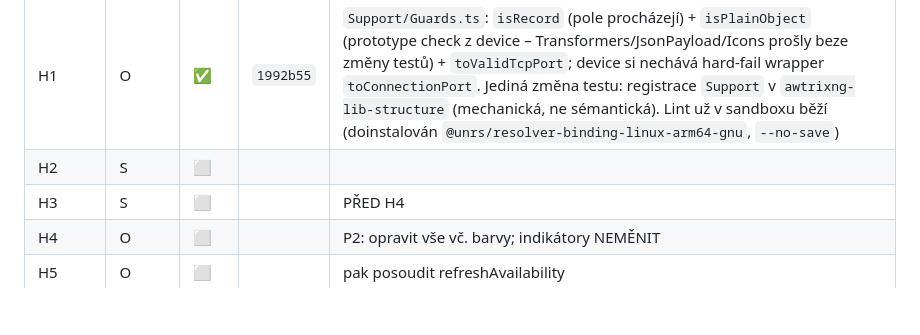
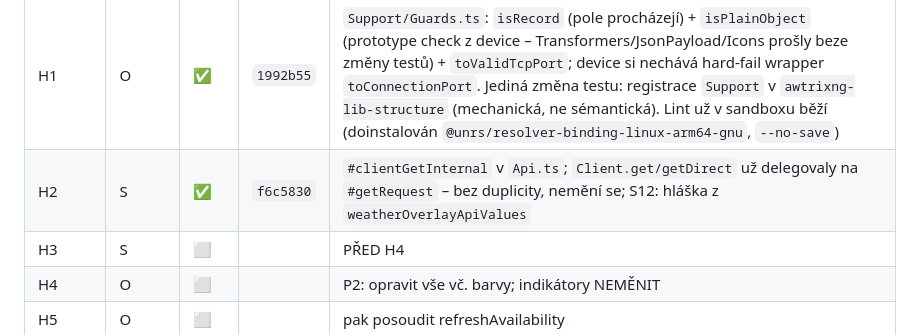
Before and after one commit to bckp/de.blueforcer.awtrixlight, a Markdown page: docs/plan2.md, the part around the change. GitHub-like rendering; blank space fills up the shorter version.

Commit message:
docs: mark H2 done in plan2 checklist

```diff
--- a/docs/plan2.md
+++ b/docs/plan2.md
@@ -412,7 +412,7 @@ Pořadí uvnitř fáze respektuj: H3 → H4 (testy před refaktorem), H5 po H3/H
 | G5 | S | ✅ | `ca6009a` | 5 discovery testů přepsaných z `rejects` na `false` + zalogovaná chyba (předepsaná změna chování) |
 | G6 | S | ✅ | `1414daa` | R3a dluh splacen; text 2.1.0 má 311 znaků; lint u G3–G6 neověřen v Linux VM (viz G1) – 298 pass |
 | H1 | O | ✅ | `1992b55` | `Support/Guards.ts`: `isRecord` (pole procházejí) + `isPlainObject` (prototype check z device – Transformers/JsonPayload/Icons prošly beze změny testů) + `toValidTcpPort`; device si nechává hard-fail wrapper `toConnectionPort`. Jediná změna testu: registrace `Support` v `awtrixng-lib-structure` (mechanická, ne sémantická). Lint už v sandboxu běží (doinstalován `@unrs/resolver-binding-linux-arm64-gnu`, `--no-save`) |
-| H2 | S | ⬜ | | |
+| H2 | S | ✅ | `f6c5830` | `#clientGetInternal` v `Api.ts`; `Client.get/getDirect` už delegovaly na `#getRequest` – bez duplicity, nemění se; S12: hláška z `weatherOverlayApiValues` |
 | H3 | S | ⬜ | | PŘED H4 |
 | H4 | O | ⬜ | | P2: opravit vše vč. barvy; indikátory NEMĚNIT |
 | H5 | O | ⬜ | | pak posoudit refreshAvailability |
```
